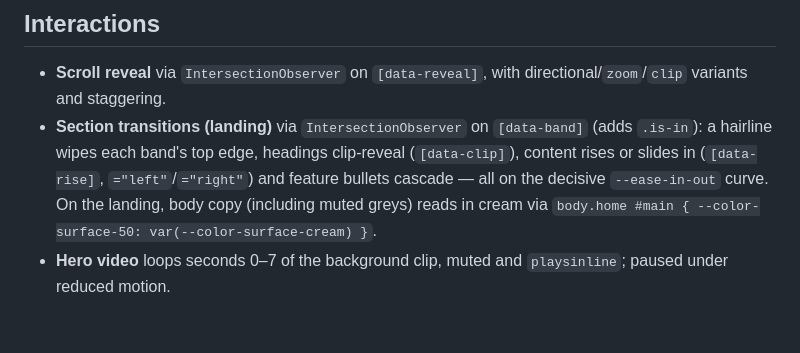
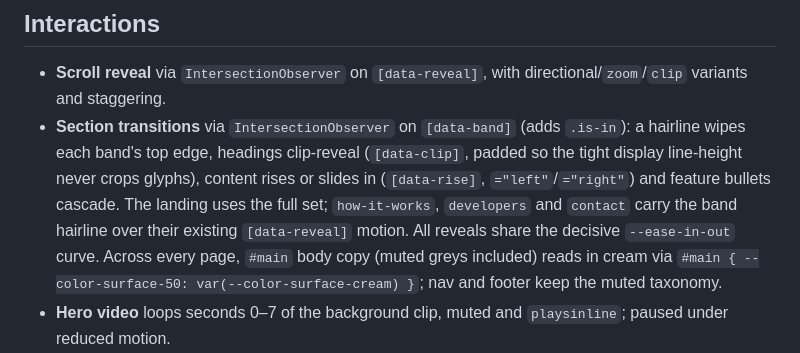
Before and after one commit to LaloNchera22/portafolio, a Markdown page: DESIGN.md, the part around the change. Drawn GitHub-style; blank space fills up the shorter version.

Commit message:
DESIGN.md: transiciones y texto crema ahora en todas las páginas
Co-Authored-By: Claude Opus 4.8 <noreply@anthropic.com>
Claude-Session: https://claude.ai/code/session_01YHNXWQGLueo1bzLYNAsbrr

```diff
--- a/DESIGN.md
+++ b/DESIGN.md
@@ -123,12 +123,16 @@ Static, dependency-free site (HTML + CSS + vanilla JS).
 
 - **Scroll reveal** via `IntersectionObserver` on `[data-reveal]`, with
   directional/`zoom`/`clip` variants and staggering.
-- **Section transitions (landing)** via `IntersectionObserver` on `[data-band]`
-  (adds `.is-in`): a hairline wipes each band's top edge, headings clip-reveal
-  (`[data-clip]`), content rises or slides in (`[data-rise]`, `="left"`/`="right"`)
-  and feature bullets cascade — all on the decisive `--ease-in-out` curve. On the
-  landing, body copy (including muted greys) reads in cream via
-  `body.home #main { --color-surface-50: var(--color-surface-cream) }`.
+- **Section transitions** via `IntersectionObserver` on `[data-band]` (adds
+  `.is-in`): a hairline wipes each band's top edge, headings clip-reveal
+  (`[data-clip]`, padded so the tight display line-height never crops glyphs),
+  content rises or slides in (`[data-rise]`, `="left"`/`="right"`) and feature
+  bullets cascade. The landing uses the full set; `how-it-works`, `developers` and
+  `contact` carry the band hairline over their existing `[data-reveal]` motion.
+  All reveals share the decisive `--ease-in-out` curve. Across every page, `#main`
+  body copy (muted greys included) reads in cream via
+  `#main { --color-surface-50: var(--color-surface-cream) }`; nav and footer keep
+  the muted taxonomy.
 - **Hero video** loops seconds 0–7 of the background clip, muted and `playsinline`;
   paused under reduced motion.
 - **Self-drawing SVG** — the brand mark, hero mark and feature illustrations
```
